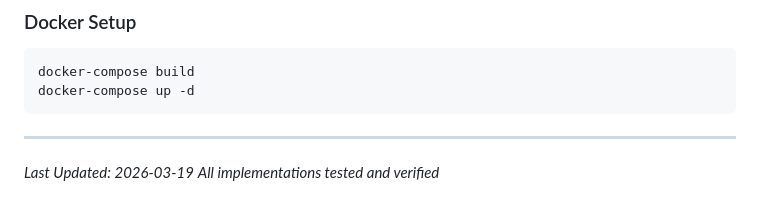
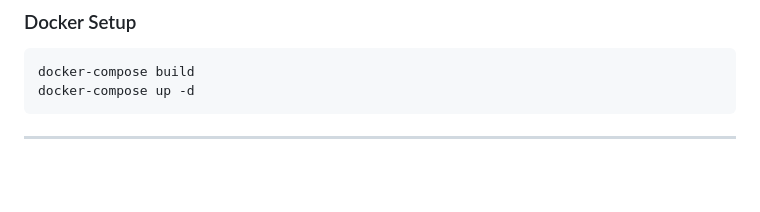
Before and after one commit to specsitcares/specsit, a Markdown page: docs/PROJECT_DOCUMENTATION.md, the part around the change. Rendered like a GitHub page; blank space fills up the shorter version.

````diff
--- a/docs/PROJECT_DOCUMENTATION.md
+++ b/docs/PROJECT_DOCUMENTATION.md
@@ -563,6 +563,3 @@ docker-compose up -d
 ```
 
 ---
-
-*Last Updated: 2026-03-19*
-*All implementations tested and verified*
````
